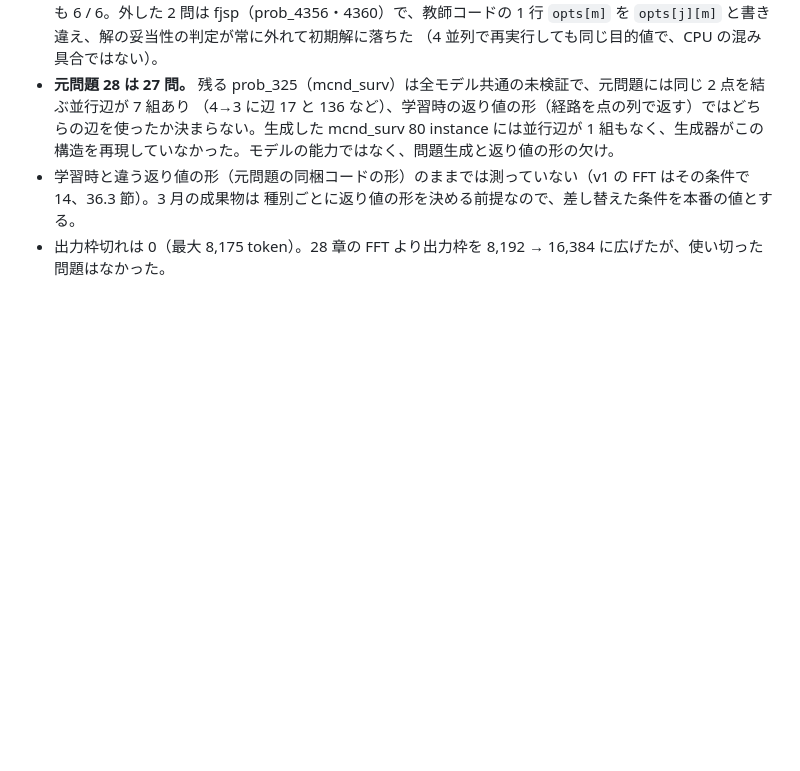
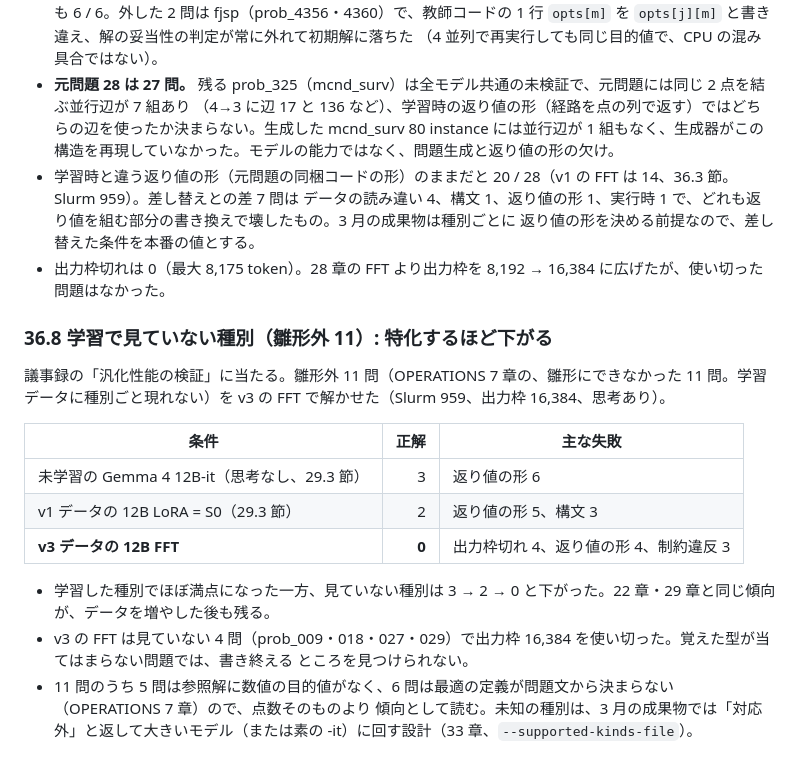
Before and after one commit to ryoww/test_distillation, a Markdown page: ProgAndSpec/DSPy_Shizuoka_V3_handover/RESCORE_REPORT.md, the part around the change. GitHub-like rendering; blank space fills up the shorter version.

Commit message:
Record the v3 FFT on original schemas and on kinds it never saw
Without the schema fix it solves 20 of 28 originals, and on the eleven unseen
kinds it drops to zero, running out of tokens on four, so specialisation still
trades away transfer.

Co-Authored-By: Claude Opus 5.5 <noreply@anthropic.com>

```diff
--- a/ProgAndSpec/DSPy_Shizuoka_V3_handover/RESCORE_REPORT.md
+++ b/ProgAndSpec/DSPy_Shizuoka_V3_handover/RESCORE_REPORT.md
@@ -2229,6 +2229,24 @@ train_loss 0.067）。焼き込みは `/var/tmp/yy-lab-ft/gemma4-12b-jitter-lora
 - **元問題 28 は 27 問。** 残る prob_325（mcnd_surv）は全モデル共通の未検証で、元問題には同じ 2 点を結ぶ並行辺が 7 組あり
   （4→3 に辺 17 と 136 など）、学習時の返り値の形（経路を点の列で返す）ではどちらの辺を使ったか決まらない。生成した mcnd_surv
   80 instance には並行辺が 1 組もなく、生成器がこの構造を再現していなかった。モデルの能力ではなく、問題生成と返り値の形の欠け。
-- 学習時と違う返り値の形（元問題の同梱コードの形）のままでは測っていない（v1 の FFT はその条件で 14、36.3 節）。3 月の成果物は
-  種別ごとに返り値の形を決める前提なので、差し替えた条件を本番の値とする。
+- 学習時と違う返り値の形（元問題の同梱コードの形）のままだと 20 / 28（v1 の FFT は 14、36.3 節。Slurm 959）。差し替えとの差 7 問は
+  データの読み違い 4、構文 1、返り値の形 1、実行時 1 で、どれも返り値を組む部分の書き換えで壊したもの。3 月の成果物は種別ごとに
+  返り値の形を決める前提なので、差し替えた条件を本番の値とする。
 - 出力枠切れは 0（最大 8,175 token）。28 章の FFT より出力枠を 8,192 → 16,384 に広げたが、使い切った問題はなかった。
+
+### 36.8 学習で見ていない種別（雛形外 11）: 特化するほど下がる
+
+議事録の「汎化性能の検証」に当たる。雛形外 11 問（OPERATIONS 7 章の、雛形にできなかった 11 問。学習データに種別ごと現れない）を
+v3 の FFT で解かせた（Slurm 959、出力枠 16,384、思考あり）。
+
+| 条件 | 正解 | 主な失敗 |
+|---|---:|---|
+| 未学習の Gemma 4 12B-it（思考なし、29.3 節） | 3 | 返り値の形 6 |
+| v1 データの 12B LoRA = S0（29.3 節） | 2 | 返り値の形 5、構文 3 |
+| **v3 データの 12B FFT** | **0** | 出力枠切れ 4、返り値の形 4、制約違反 3 |
+
+- 学習した種別でほぼ満点になった一方、見ていない種別は 3 → 2 → 0 と下がった。22 章・29 章と同じ傾向が、データを増やした後も残る。
+- v3 の FFT は見ていない 4 問（prob_009・018・027・029）で出力枠 16,384 を使い切った。覚えた型が当てはまらない問題では、書き終える
+  ところを見つけられない。
+- 11 問のうち 5 問は参照解に数値の目的値がなく、6 問は最適の定義が問題文から決まらない（OPERATIONS 7 章）ので、点数そのものより
+  傾向として読む。未知の種別は、3 月の成果物では「対応外」と返して大きいモデル（または素の -it）に回す設計（33 章、`--supported-kinds-file`）。
```
